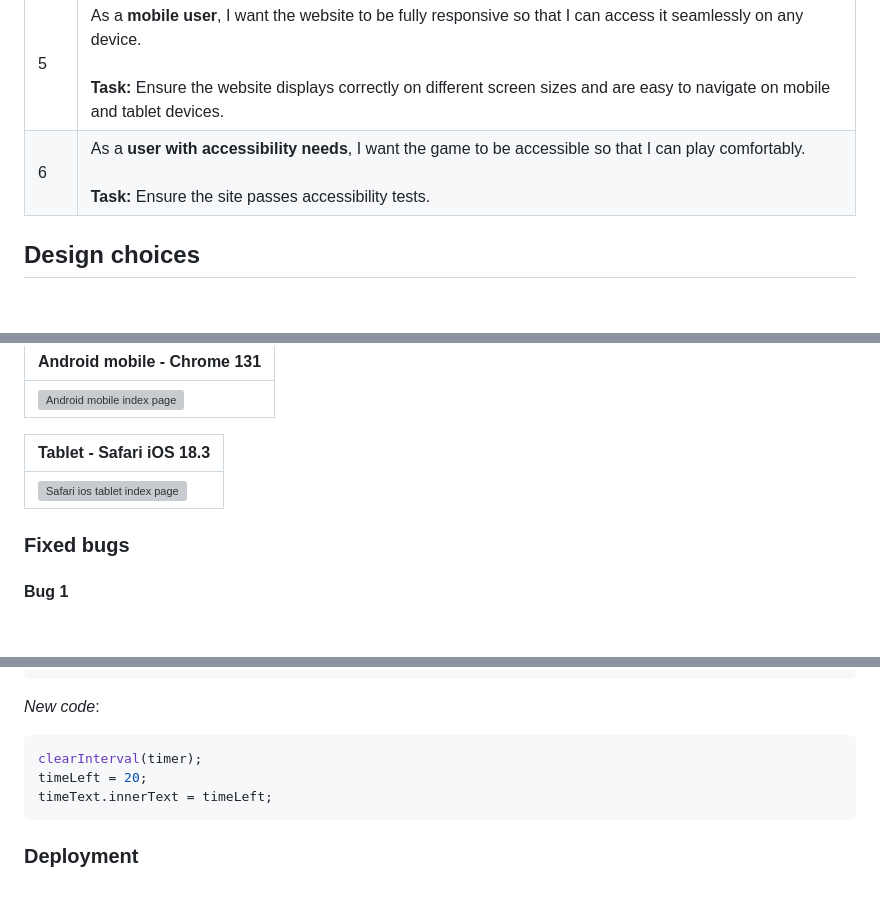
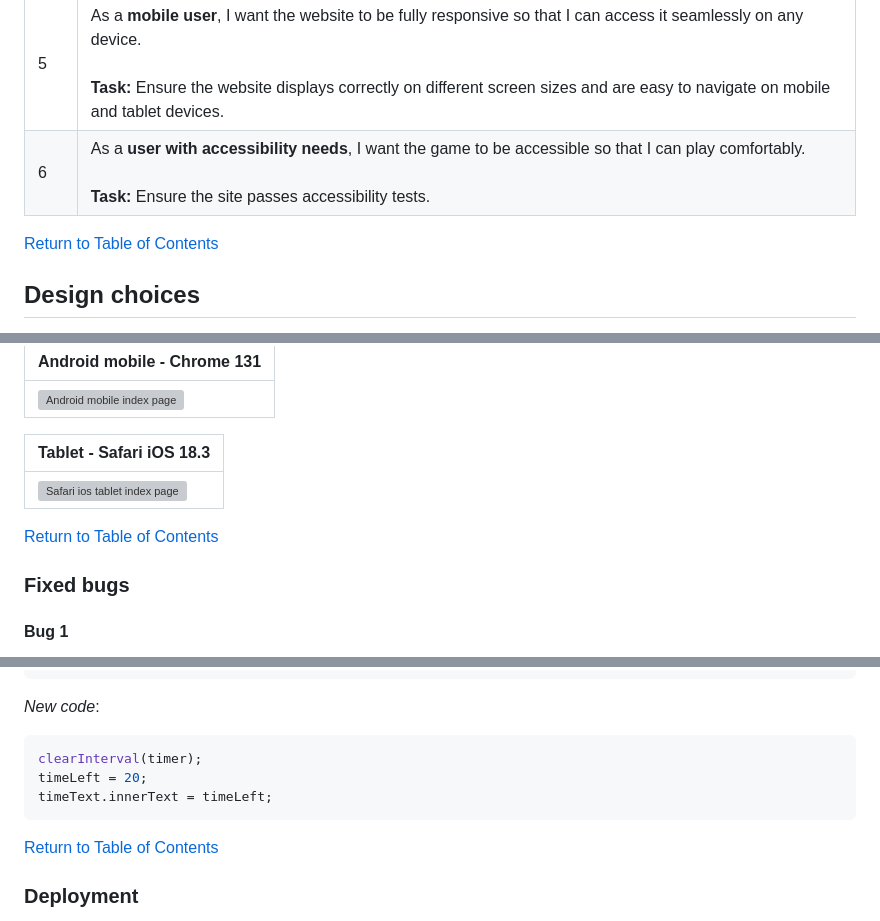
Before and after one commit to naomihunt25/space-scramble, a Markdown page: README.md, 3 parts joined by grey strips. Rendered like a GitHub page; blank space fills up the shorter version; grey boxes are pictures that could not be loaded.

````diff
--- a/README.md
+++ b/README.md
@@ -39,6 +52,8 @@
  |5|As a **mobile user**, I want the website to be fully responsive so that I can access it seamlessly on any device. <br><br>**Task:** Ensure the website displays correctly on different screen sizes and are easy to navigate on mobile and tablet devices.|
  |6|As a **user with accessibility needs**, I want the game to be accessible so that I can play comfortably. <br><br>**Task:** Ensure the site passes accessibility tests.|
 
+ [Return to Table of Contents](#table-of-contents)
+
  ## Design choices
  For Space Scramble, I created a vibrant, engaging design with a galaxy background to enhance the space theme. The colourful, cosmic backdrop adds depth and immerses players in the experience. This design creates a dynamic, fun environment that keeps players engaged.
 
@@ -145,6 +169,8 @@ Below are some screenshots demonstrating how the site looks on different devices
 |Tablet - Safari iOS 18.3|
 | ------------- |
 |![Safari ios tablet index page](docs/images/tablet-index.webp)|
+
+[Return to Table of Contents](#table-of-contents)
 
 ### Fixed bugs
 #### Bug 1
@@ -188,6 +214,7 @@ clearInterval(timer);
 timeLeft = 20;
 timeText.innerText = timeLeft;
 ```
+[Return to Table of Contents](#table-of-contents)
 
 ### Deployment
 **GitHub Pages**
````
Also changed, not shown: other parts of README.md (+25 -1 lines).
